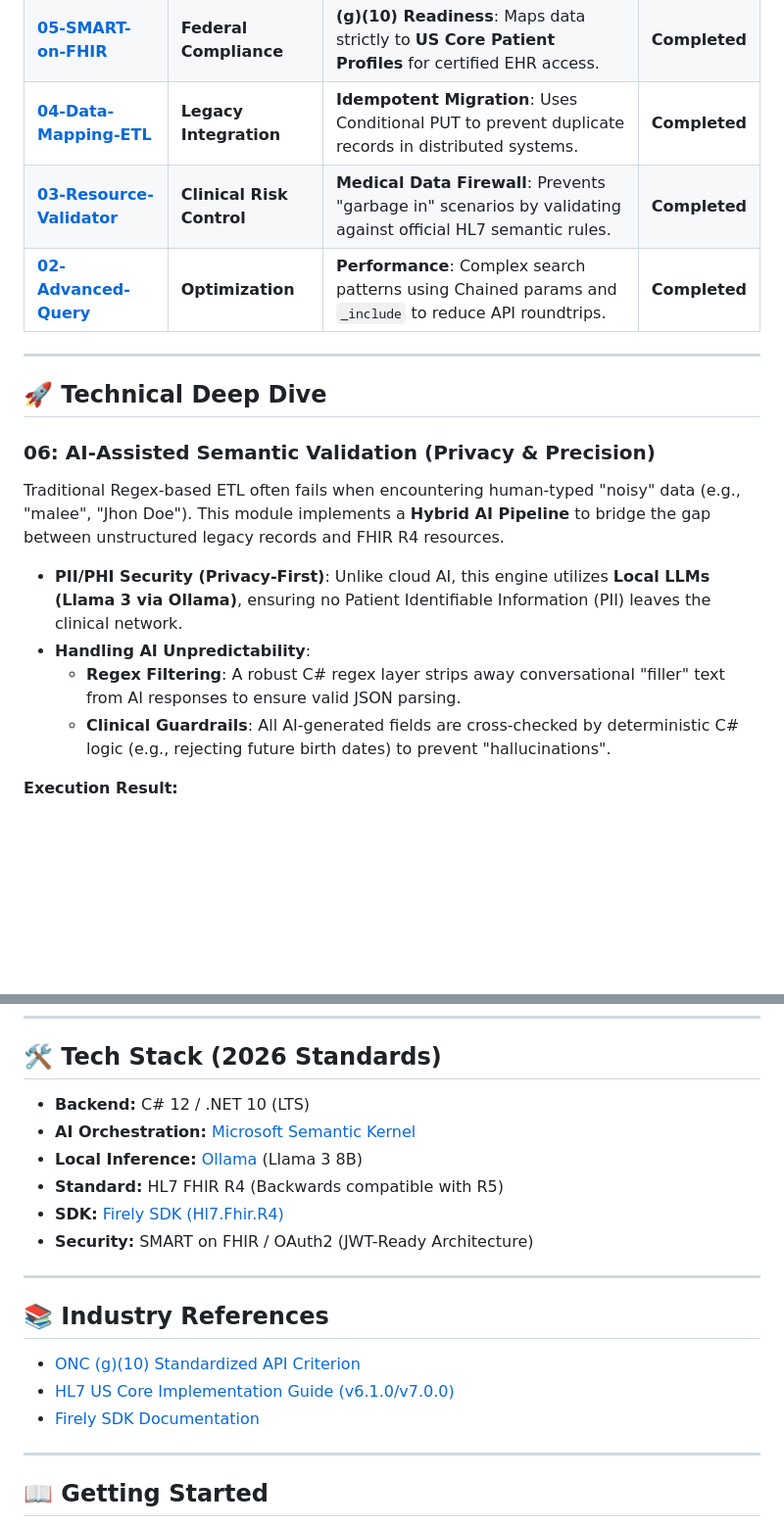
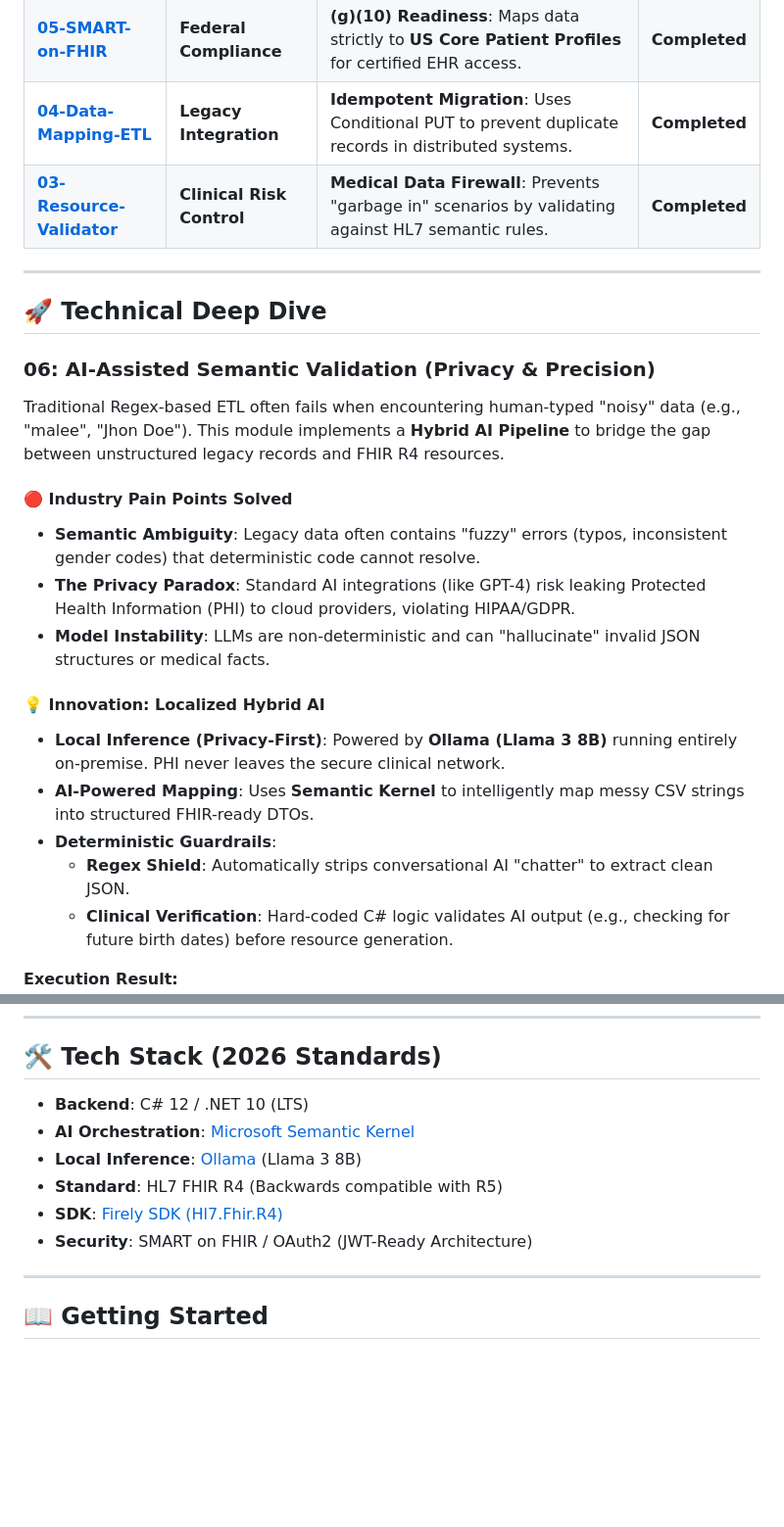
Before and after one commit to memoryfraction/HealthData-Interoperability-Csharp, a Markdown page: README.md, 2 parts joined by grey strips. Shown at 98% size. GitHub-like rendering; blank space fills up the shorter version.

Commit message:
Refactor README for clarity and consistency
Updated the README to enhance clarity and consistency in descriptions, added a section on industry pain points, and ensured proper formatting.

```diff
--- a/README.md
+++ b/README.md
@@ -26,8 +26,7 @@ In the 2026 healthcare landscape, data interoperability is the backbone of digit
 | **[06-AI-Data-Validator](https://github.com/memoryfraction/HealthData-Interoperability-Csharp/tree/main/src/06-AI-Data-Validator)** | **AI Governance** | **Semantic Cleansing**: Uses Local LLMs to normalize "noisy" legacy data while ensuring zero-PII leakage. | **Completed** |
 | **[05-SMART-on-FHIR](https://github.com/memoryfraction/HealthData-Interoperability-Csharp/tree/main/src/05-SMART-on-FHIR)** | **Federal Compliance** | **(g)(10) Readiness**: Maps data strictly to **US Core Patient Profiles** for certified EHR access. | **Completed** |
 | **[04-Data-Mapping-ETL](https://github.com/memoryfraction/HealthData-Interoperability-Csharp/tree/main/src/04-Data-Mapping-ETL)** | **Legacy Integration** | **Idempotent Migration**: Uses Conditional PUT to prevent duplicate records in distributed systems. | **Completed** |
-| **[03-Resource-Validator](https://github.com/memoryfraction/HealthData-Interoperability-Csharp/tree/main/src/03-Resource-Validator)** | **Clinical Risk Control** | **Medical Data Firewall**: Prevents "garbage in" scenarios by validating against official HL7 semantic rules. | **Completed** |
-| **[02-Advanced-Query](https://github.com/memoryfraction/HealthData-Interoperability-Csharp/tree/main/src/02-Advanced-Query)** | **Optimization** | **Performance**: Complex search patterns using Chained params and `_include` to reduce API roundtrips. | **Completed** |
+| **[03-Resource-Validator](https://github.com/memoryfraction/HealthData-Interoperability-Csharp/tree/main/src/03-Resource-Validator)** | **Clinical Risk Control** | **Medical Data Firewall**: Prevents "garbage in" scenarios by validating against HL7 semantic rules. | **Completed** |
 
 ---
 
@@ -36,10 +35,17 @@ In the 2026 healthcare landscape, data interoperability is the backbone of digit
 ### 06: AI-Assisted Semantic Validation (Privacy & Precision)
 Traditional Regex-based ETL often fails when encountering human-typed "noisy" data (e.g., "malee", "Jhon Doe"). This module implements a **Hybrid AI Pipeline** to bridge the gap between unstructured legacy records and FHIR R4 resources.
 
-* **PII/PHI Security (Privacy-First)**: Unlike cloud AI, this engine utilizes **Local LLMs (Llama 3 via Ollama)**, ensuring no Patient Identifiable Information (PII) leaves the clinical network.
-* **Handling AI Unpredictability**:
-    * **Regex Filtering**: A robust C# regex layer strips away conversational "filler" text from AI responses to ensure valid JSON parsing.
-    * **Clinical Guardrails**: All AI-generated fields are cross-checked by deterministic C# logic (e.g., rejecting future birth dates) to prevent "hallucinations".
+#### 🔴 Industry Pain Points Solved
+* **Semantic Ambiguity**: Legacy data often contains "fuzzy" errors (typos, inconsistent gender codes) that deterministic code cannot resolve.
+* **The Privacy Paradox**: Standard AI integrations (like GPT-4) risk leaking Protected Health Information (PHI) to cloud providers, violating HIPAA/GDPR.
+* **Model Instability**: LLMs are non-deterministic and can "hallucinate" invalid JSON structures or medical facts.
+
+#### 💡 Innovation: Localized Hybrid AI
+* **Local Inference (Privacy-First)**: Powered by **Ollama (Llama 3 8B)** running entirely on-premise. PHI never leaves the secure clinical network.
+* **AI-Powered Mapping**: Uses **Semantic Kernel** to intelligently map messy CSV strings into structured FHIR-ready DTOs.
+* **Deterministic Guardrails**:
+    * **Regex Shield**: Automatically strips conversational AI "chatter" to extract clean JSON.
+    * **Clinical Verification**: Hard-coded C# logic validates AI output (e.g., checking for future birth dates) before resource generation.
 
 **Execution Result:**
 ![06-AI-Data-Validator Result](https://github.com/memoryfraction/HealthData-Interoperability-Csharp/blob/main/images/06-AI-Data-Validator_result.jpg?raw=true)
@@ -87,19 +93,12 @@ Complex clinical data retrieval requires more than basic CRUD.
 ---
 
 ## 🛠 Tech Stack (2026 Standards)
-* **Backend:** C# 12 / .NET 10 (LTS)
-* **AI Orchestration:** [Microsoft Semantic Kernel](https://github.com/microsoft/semantic-kernel)
-* **Local Inference:** [Ollama](https://ollama.com/) (Llama 3 8B)
-* **Standard:** HL7 FHIR R4 (Backwards compatible with R5)
-* **SDK:** [Firely SDK (Hl7.Fhir.R4)](https://github.com/FirelyTeam/firely-net-sdk)
-* **Security:** SMART on FHIR / OAuth2 (JWT-Ready Architecture)
-
----
-
-## 📚 Industry References
-* [ONC (g)(10) Standardized API Criterion](https://www.healthit.gov/test-method/standardized-api-patient-and-population-services)
-* [HL7 US Core Implementation Guide (v6.1.0/v7.0.0)](https://hl7.org/fhir/us/core/)
-* [Firely SDK Documentation](https://docs.fire.ly/projects/Firely-NET-SDK/)
+* **Backend**: C# 12 / .NET 10 (LTS)
+* **AI Orchestration**: [Microsoft Semantic Kernel](https://github.com/microsoft/semantic-kernel)
+* **Local Inference**: [Ollama](https://ollama.com/) (Llama 3 8B)
+* **Standard**: HL7 FHIR R4 (Backwards compatible with R5)
+* **SDK**: [Firely SDK (Hl7.Fhir.R4)](https://github.com/FirelyTeam/firely-net-sdk)
+* **Security**: SMART on FHIR / OAuth2 (JWT-Ready Architecture)
 
 ---
 
```
Also changed, not shown: other parts of README.md (+1 -1 lines).
